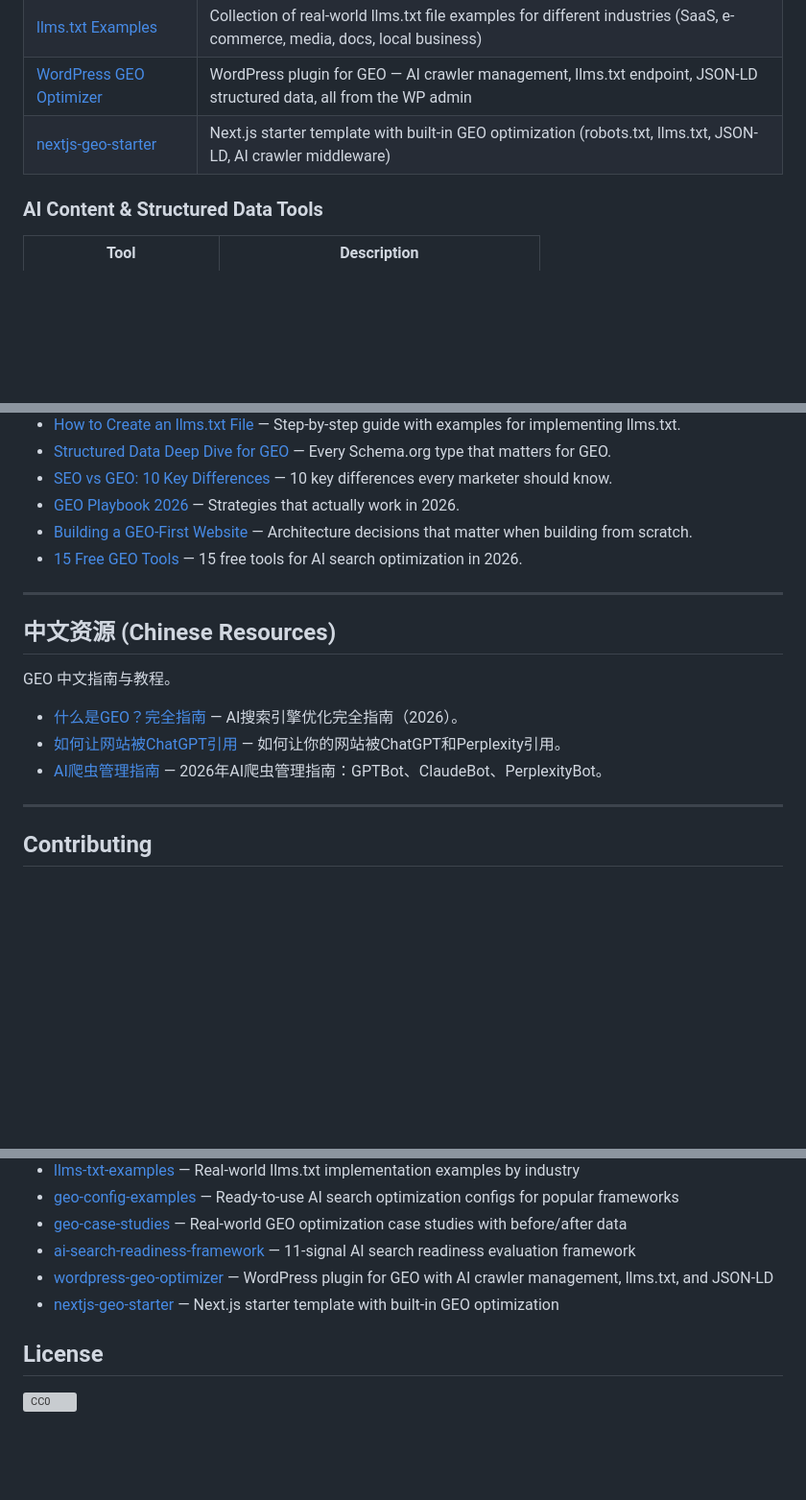
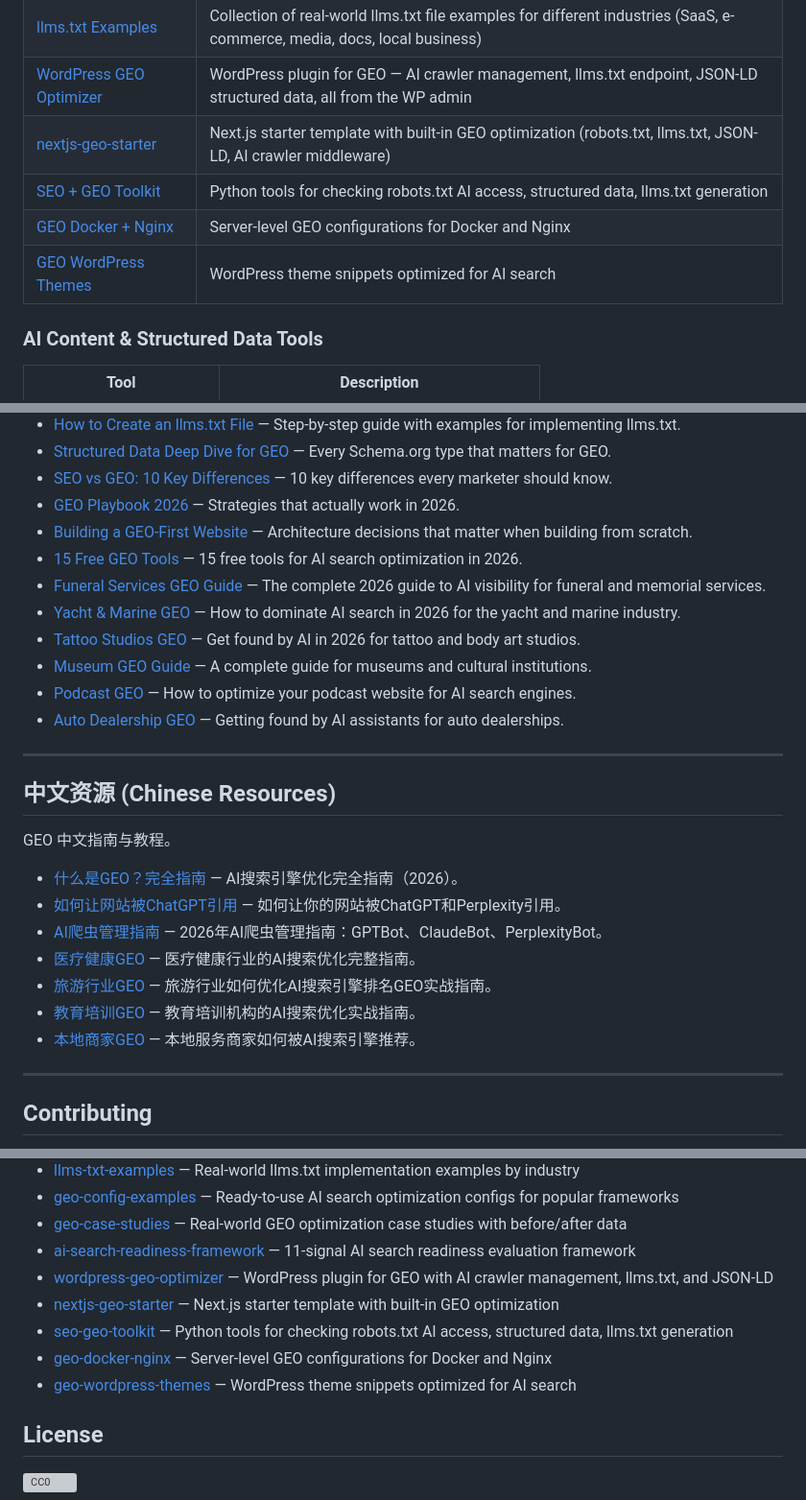
Before and after one commit to henu-wang/awesome-geo, a Markdown page: README.md, 3 parts joined by grey strips. Shown at 96% size. GitHub-like rendering; blank space fills up the shorter version; grey boxes are pictures that could not be loaded.

Commit message:
Add new GEO tools, guides, and resources

```diff
--- a/README.md
+++ b/README.md
@@ -68,6 +68,9 @@ Learn more: [What is GEO? A Complete Guide](https://geoscoreai.com/blog/what-is-
 | [llms.txt Examples](https://github.com/henu-wang/llms-txt-examples) | Collection of real-world llms.txt file examples for different industries (SaaS, e-commerce, media, docs, local business) |
 | [WordPress GEO Optimizer](https://github.com/henu-wang/wordpress-geo-optimizer) | WordPress plugin for GEO — AI crawler management, llms.txt endpoint, JSON-LD structured data, all from the WP admin |
 | [nextjs-geo-starter](https://github.com/henu-wang/nextjs-geo-starter) | Next.js starter template with built-in GEO optimization (robots.txt, llms.txt, JSON-LD, AI crawler middleware) |
+| [SEO + GEO Toolkit](https://github.com/henu-wang/seo-geo-toolkit) | Python tools for checking robots.txt AI access, structured data, llms.txt generation |
+| [GEO Docker + Nginx](https://github.com/henu-wang/geo-docker-nginx) | Server-level GEO configurations for Docker and Nginx |
+| [GEO WordPress Themes](https://github.com/henu-wang/geo-wordpress-themes) | WordPress theme snippets optimized for AI search |
 
 ### AI Content & Structured Data Tools
 
@@ -211,6 +214,12 @@ Curated articles covering GEO strategies, technical implementation, and industry
 - [GEO Playbook 2026](https://telegra.ph/The-GEO-Playbook-for-2026-Strategies-That-Actually-Work-03-09) — Strategies that actually work in 2026.
 - [Building a GEO-First Website](https://telegra.ph/Building-a-GEO-First-Website-from-Scratch-Architecture-Decisions-That-Matter-03-09) — Architecture decisions that matter when building from scratch.
 - [15 Free GEO Tools](https://telegra.ph/15-Free-Tools-for-AI-Search-Optimization-GEO-in-2026-03-09) — 15 free tools for AI search optimization in 2026.
+- [Funeral Services GEO Guide](https://telegra.ph/GEO-for-Funeral-and-Memorial-Services-The-Complete-2026-Guide-to-AI-Visibility-03-09) — The complete 2026 guide to AI visibility for funeral and memorial services.
+- [Yacht & Marine GEO](https://telegra.ph/GEO-for-Yacht-and-Marine-Industry-How-to-Dominate-AI-Search-in-2026-03-09) — How to dominate AI search in 2026 for the yacht and marine industry.
+- [Tattoo Studios GEO](https://telegra.ph/GEO-for-Tattoo-and-Body-Art-Studios-Get-Found-by-AI-in-2026-03-09) — Get found by AI in 2026 for tattoo and body art studios.
+- [Museum GEO Guide](https://telegra.ph/GEO-for-Museums-and-Cultural-Institutions-A-Complete-Guide-03-09) — A complete guide for museums and cultural institutions.
+- [Podcast GEO](https://telegra.ph/How-to-Optimize-Your-Podcast-Website-for-AI-Search-Engines-03-09) — How to optimize your podcast website for AI search engines.
+- [Auto Dealership GEO](https://telegra.ph/Auto-Dealership-GEO-Getting-Found-by-AI-Assistants-03-09) — Getting found by AI assistants for auto dealerships.
 
 ---
 
@@ -221,6 +230,10 @@ GEO 中文指南与教程。
 - [什么是GEO？完全指南](https://telegra.ph/%E4%BB%80%E4%B9%88%E6%98%AFGEOAI%E6%90%9C%E7%B4%A2%E5%BC%95%E6%93%8E%E4%BC%98%E5%8C%96%E5%AE%8C%E5%85%A8%E6%8C%87%E5%8D%972026-03-09) — AI搜索引擎优化完全指南（2026）。
 - [如何让网站被ChatGPT引用](https://telegra.ph/%E5%A6%82%E4%BD%95%E8%AE%A9%E4%BD%A0%E7%9A%84%E7%BD%91%E7%AB%99%E8%A2%ABChatGPT%E5%92%8CPerplexity%E5%BC%95%E7%94%A8-03-09) — 如何让你的网站被ChatGPT和Perplexity引用。
 - [AI爬虫管理指南](https://telegra.ph/2026%E5%B9%B4AI%E7%88%AC%E8%99%AB%E7%AE%A1%E7%90%86%E6%8C%87%E5%8D%97GPTBotClaudeBotPerplexityBot-03-09) — 2026年AI爬虫管理指南：GPTBot、ClaudeBot、PerplexityBot。
+- [医疗健康GEO](https://telegra.ph/医疗健康行业的AI搜索优化完整指南-03-09) — 医疗健康行业的AI搜索优化完整指南。
+- [旅游行业GEO](https://telegra.ph/旅游行业如何优化AI搜索引擎排名GEO实战指南-03-09) — 旅游行业如何优化AI搜索引擎排名GEO实战指南。
+- [教育培训GEO](https://telegra.ph/教育培训机构的AI搜索优化实战指南-03-09) — 教育培训机构的AI搜索优化实战指南。
+- [本地商家GEO](https://telegra.ph/本地服务商家如何被AI搜索引擎推荐-03-09) — 本地服务商家如何被AI搜索引擎推荐。
 
 ---
 
@@ -251,6 +264,9 @@ If you know of a great GEO resource, tool, or article that should be listed here
 - [ai-search-readiness-framework](https://github.com/henu-wang/ai-search-readiness-framework) — 11-signal AI search readiness evaluation framework
 - [wordpress-geo-optimizer](https://github.com/henu-wang/wordpress-geo-optimizer) — WordPress plugin for GEO with AI crawler management, llms.txt, and JSON-LD
 - [nextjs-geo-starter](https://github.com/henu-wang/nextjs-geo-starter) — Next.js starter template with built-in GEO optimization
+- [seo-geo-toolkit](https://github.com/henu-wang/seo-geo-toolkit) — Python tools for checking robots.txt AI access, structured data, llms.txt generation
+- [geo-docker-nginx](https://github.com/henu-wang/geo-docker-nginx) — Server-level GEO configurations for Docker and Nginx
+- [geo-wordpress-themes](https://github.com/henu-wang/geo-wordpress-themes) — WordPress theme snippets optimized for AI search
 
 
 ## License
```
